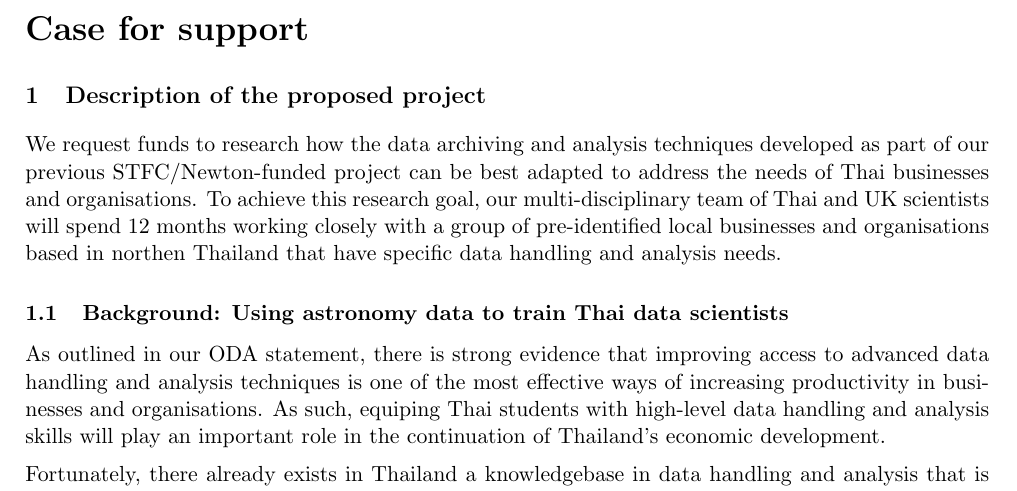
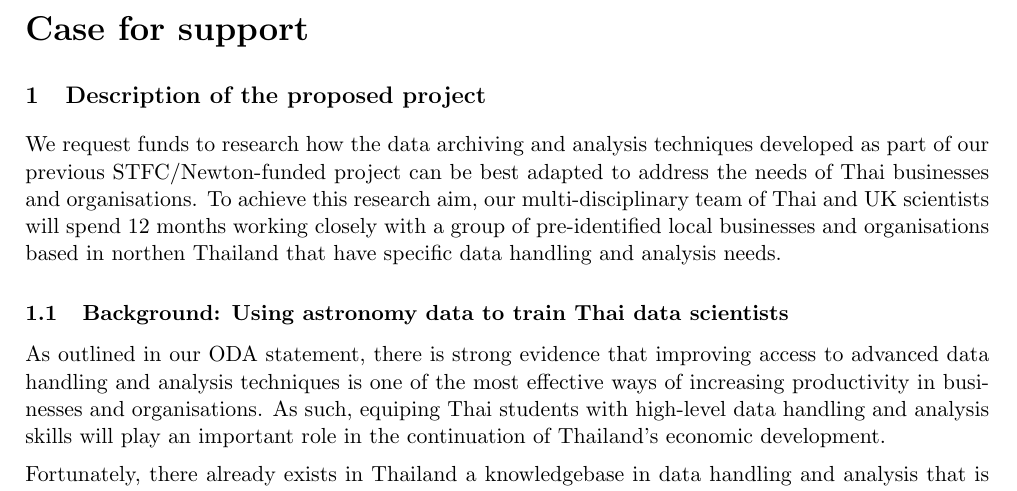
Before and after one commit to jrmullaney/GCRF, a LaTeX document (case_for_support.tex): part of page 1 of 3, cut so that both start at the same text. Compiled offline with pdfLaTeX.

Commit message:
Minor change to case_for_support

```diff
--- a/case_for_support.tex
+++ b/case_for_support.tex
@@ -39,7 +39,7 @@ astronomical data handling techniques in Thailand}
 {\LARGE \bf Case for support}
 \section{Description of the proposed project}
 \noindent
-We request funds to research how the data archiving and analysis techniques developed as part of our previous STFC/Newton-funded project can be best adapted to address the needs of Thai businesses and organisations. To achieve this research goal, our multi-disciplinary team of Thai and UK scientists will spend 12 months working closely with a group of pre-identified local businesses and organisations based in northen Thailand that have specific data handling and analysis needs.
+We request funds to research how the data archiving and analysis techniques developed as part of our previous STFC/Newton-funded project can be best adapted to address the needs of Thai businesses and organisations. To achieve this research aim, our multi-disciplinary team of Thai and UK scientists will spend 12 months working closely with a group of pre-identified local businesses and organisations based in northen Thailand that have specific data handling and analysis needs.
 
 \subsection{Background: Using astronomy data to train Thai data scientists}
 As outlined in our ODA statement, there is strong evidence that improving access to advanced data handling and analysis techniques is one of the most effective ways of increasing productivity in businesses and organisations. As such, equiping Thai students with high-level data handling and analysis skills will play an important role in the continuation of Thailand's economic development.
```
Also changed, not shown: case_for_support.pdf.
